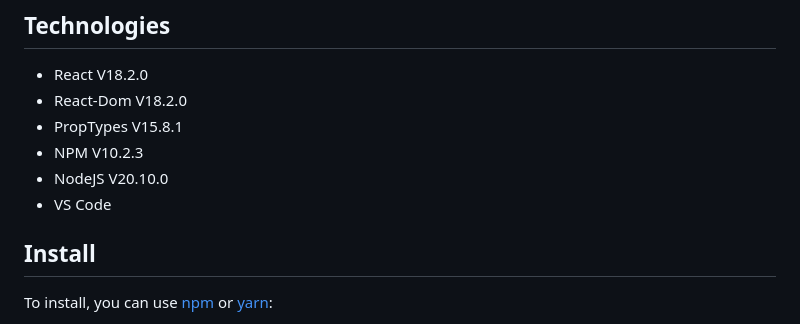
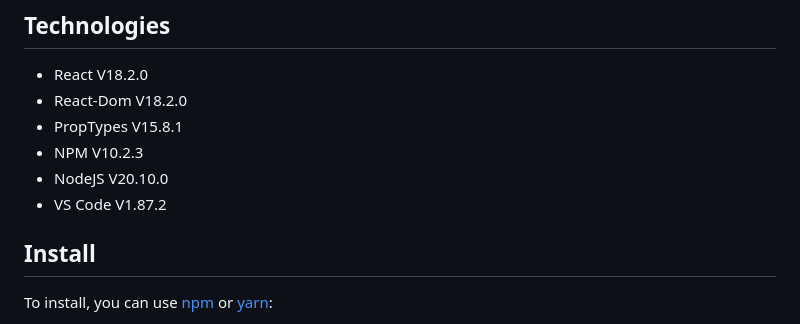
Before and after one commit to Magma73/modal-react-mm, a Markdown page: README.md, the part around the change. Drawn GitHub-style.

```diff
--- a/README.md
+++ b/README.md
@@ -21,7 +21,7 @@ The Modal React component provides a flexible and customizable modal window for
 * PropTypes V15.8.1
 * NPM V10.2.3
 * NodeJS V20.10.0
-* VS Code
+* VS Code V1.87.2
 
 ## Install
 To install, you can use [npm](https://npmjs.org/) or [yarn](https://yarnpkg.com):
```
Also changed, not shown: lib/README.md (+1 -1 lines).
